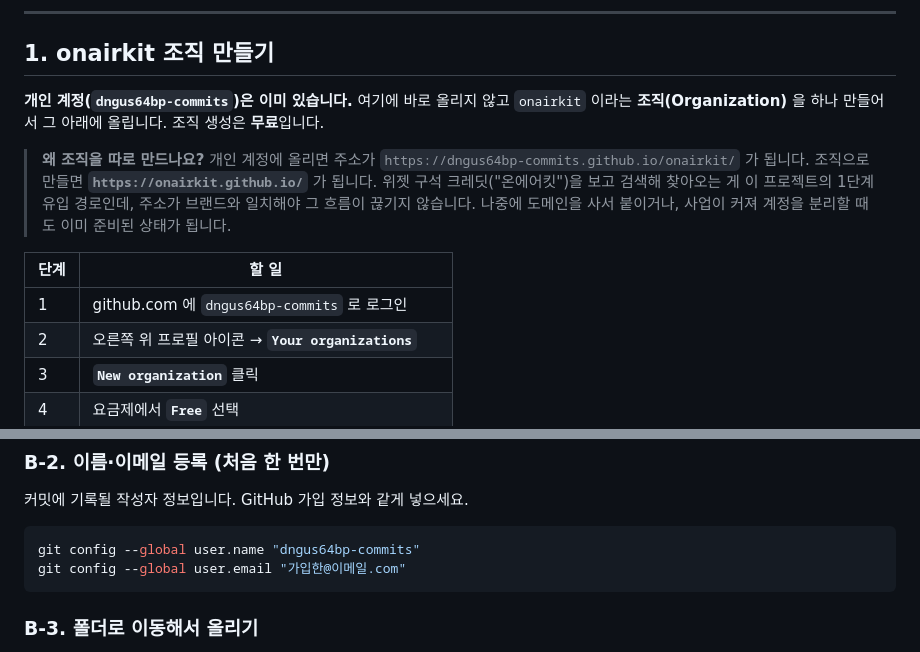
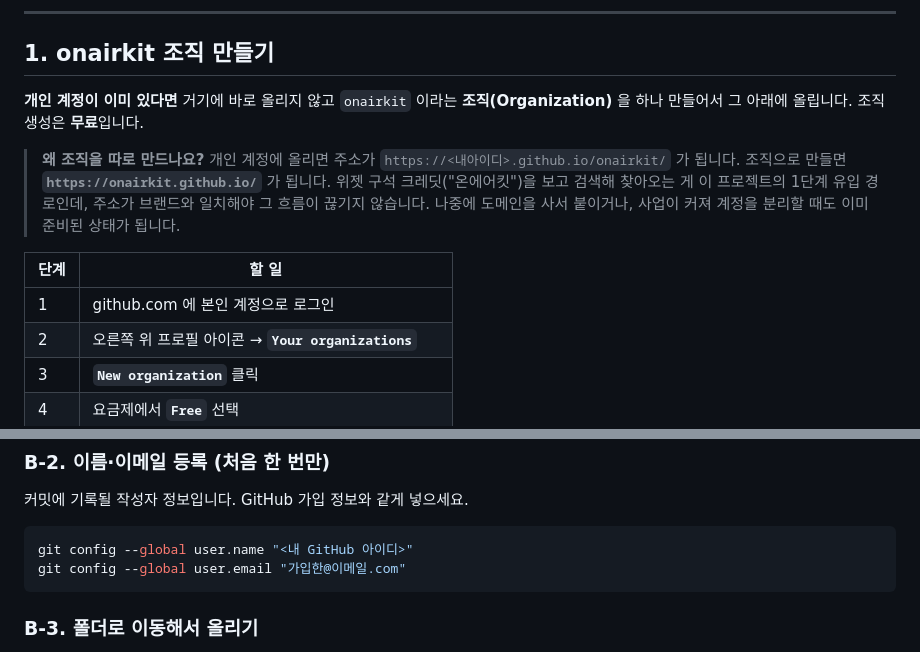
Before and after one commit to onairkit/onairkit.github.io, a Markdown page: docs/배포가이드.md, 2 parts joined by grey strips. GitHub-like rendering.

Commit message:
문서: 공개 문서에서 개인 계정명을 일반 표기로 교체

````diff
--- a/docs/배포가이드.md
+++ b/docs/배포가이드.md
@@ -76,11 +76,11 @@ onairkit/
 
 ## 1. onairkit 조직 만들기
 
-**개인 계정(`dngus64bp-commits`)은 이미 있습니다.** 여기에 바로 올리지 않고 `onairkit` 이라는
+**개인 계정이 이미 있다면** 거기에 바로 올리지 않고 `onairkit` 이라는
 **조직(Organization)** 을 하나 만들어서 그 아래에 올립니다. 조직 생성은 **무료**입니다.
 
 > **왜 조직을 따로 만드나요?**
-> 개인 계정에 올리면 주소가 `https://dngus64bp-commits.github.io/onairkit/` 가 됩니다.
+> 개인 계정에 올리면 주소가 `https://<내아이디>.github.io/onairkit/` 가 됩니다.
 > 조직으로 만들면 **`https://onairkit.github.io/`** 가 됩니다.
 > 위젯 구석 크레딧("온에어킷")을 보고 검색해 찾아오는 게 이 프로젝트의 1단계 유입 경로인데,
 > 주소가 브랜드와 일치해야 그 흐름이 끊기지 않습니다.
@@ -88,7 +88,7 @@ onairkit/
 
 | 단계 | 할 일 |
 |---|---|
-| 1 | github.com 에 `dngus64bp-commits` 로 로그인 |
+| 1 | github.com 에 본인 계정으로 로그인 |
 | 2 | 오른쪽 위 프로필 아이콘 → **`Your organizations`** |
 | 3 | **`New organization`** 클릭 |
 | 4 | 요금제에서 **`Free`** 선택 |
@@ -196,7 +196,7 @@ git --version
 커밋에 기록될 작성자 정보입니다. GitHub 가입 정보와 같게 넣으세요.
 
 ```powershell
-git config --global user.name "dngus64bp-commits"
+git config --global user.name "<내 GitHub 아이디>"
 git config --global user.email "가입한@이메일.com"
 ```
 
````
Also changed, not shown: CLAUDE.md (+1 -1 lines).
